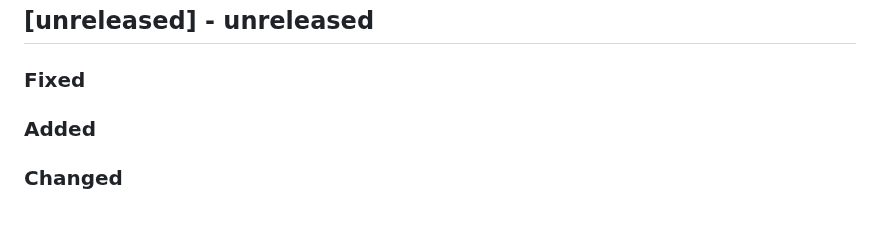
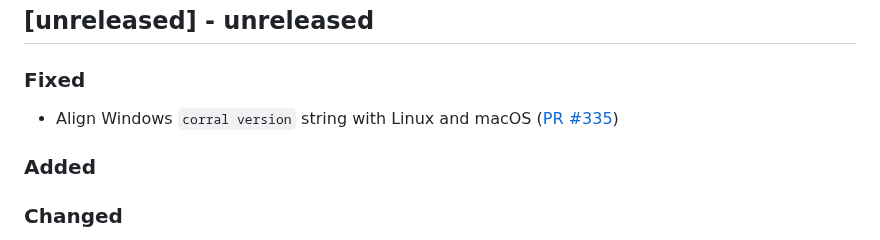
Before and after one commit to ponylang/corral, a Markdown page: CHANGELOG.md, the part around the change. Rendered like a GitHub page; blank space fills up the shorter version.

Commit message:
Update CHANGELOG for PR #335

```diff
--- a/CHANGELOG.md
+++ b/CHANGELOG.md
@@ -6,6 +6,7 @@ All notable changes to Corral will be documented in this file. This project adhe
 
 ### Fixed
 
+- Align Windows `corral version` string with Linux and macOS ([PR #335](https://github.com/ponylang/corral/pull/335))
 
 ### Added
 
```
